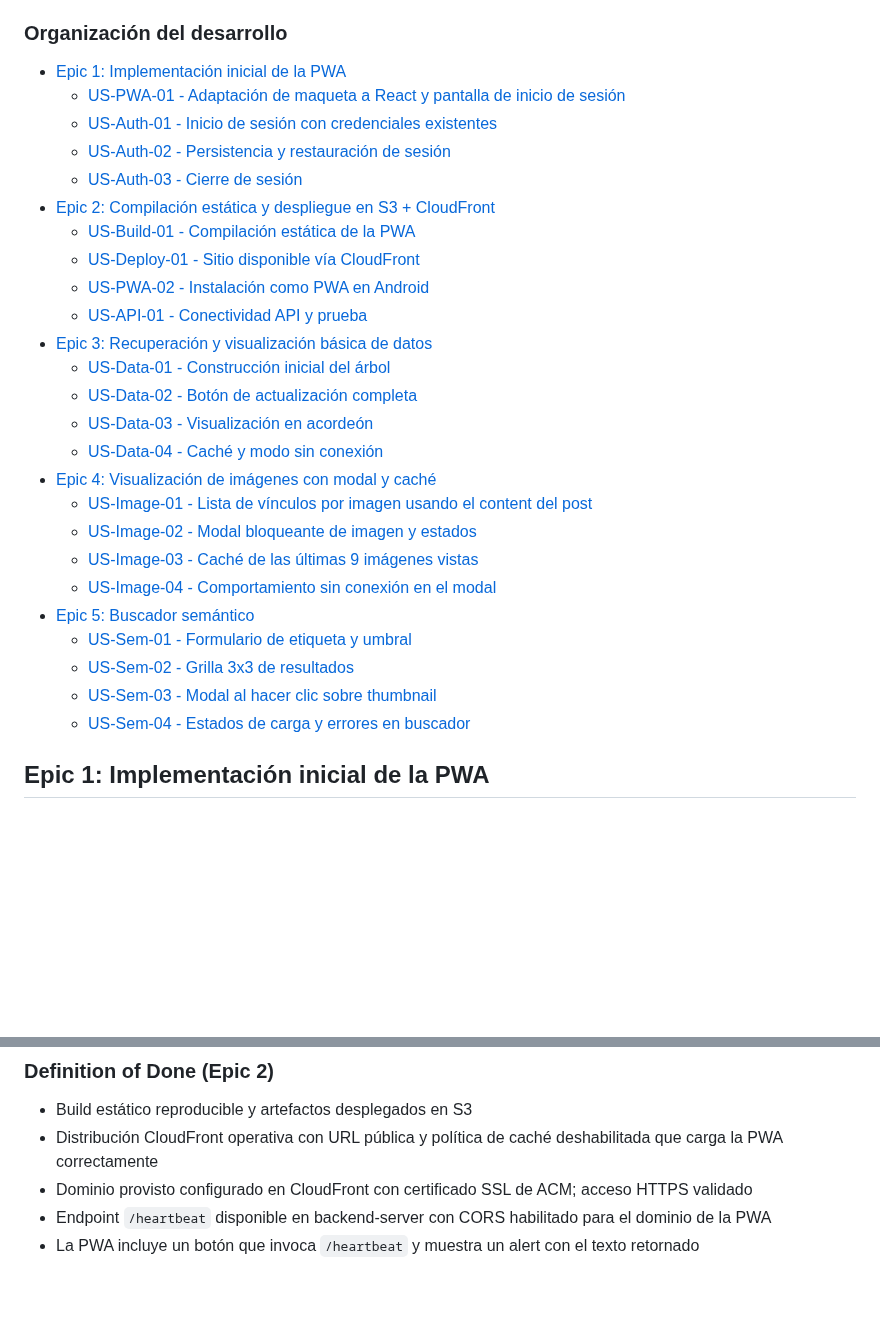
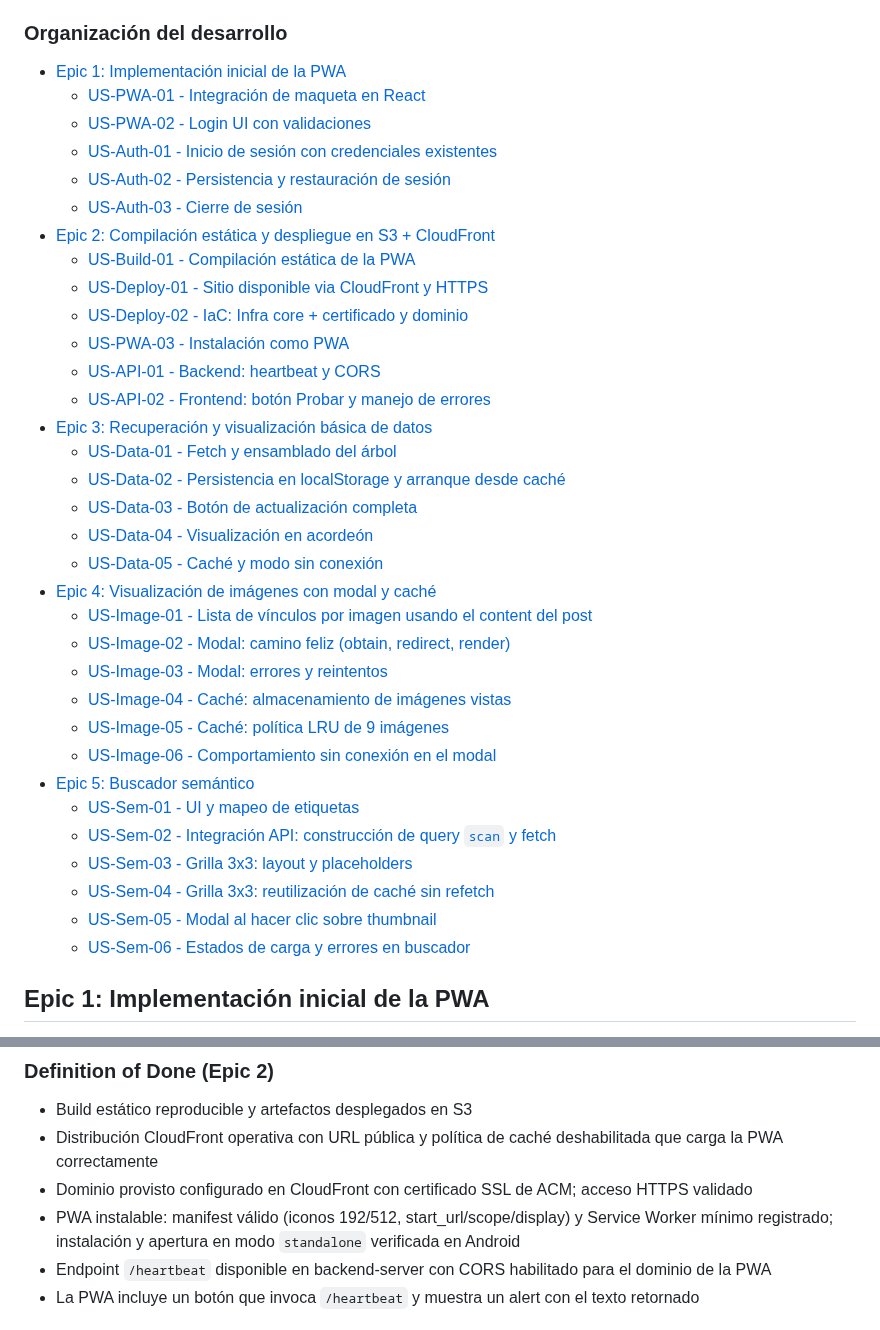
Before and after one commit to Aplicaciones-Moviles-202520/project-base, a Markdown page: docs/entrega-2.3/enunciado.md, 2 parts joined by grey strips. GitHub-like rendering; blank space fills up the shorter version.

```diff
--- a/docs/entrega-2.3/enunciado.md
+++ b/docs/entrega-2.3/enunciado.md
@@ -31,30 +31,38 @@ Para la descripción de la aplicación se utilizará una estrategia de desarroll
 ### Organización del desarrollo
 
 - [Epic 1: Implementación inicial de la PWA](#epic-1-implementacion-inicial-de-la-pwa)
-  - [US-PWA-01 - Adaptación de maqueta a React y pantalla de inicio de sesión](#us-pwa-01---adaptacion-de-maqueta-a-react-y-pantalla-de-inicio-de-sesion)
+  - [US-PWA-01 - Integración de maqueta en React](#us-PWA-01---integracion-de-maqueta-en-react)
+  - [US-PWA-02 - Login UI con validaciones](#us-PWA-02---login-ui-con-validaciones)
   - [US-Auth-01 - Inicio de sesión con credenciales existentes](#us-auth-01---inicio-de-sesion-con-credenciales-existentes)
   - [US-Auth-02 - Persistencia y restauración de sesión](#us-auth-02---persistencia-y-restauracion-de-sesion)
   - [US-Auth-03 - Cierre de sesión](#us-auth-03---cierre-de-sesion)
 - [Epic 2: Compilación estática y despliegue en S3 + CloudFront](#epic-2-compilacion-estatica-y-despliegue-en-s3--cloudfront)
   - [US-Build-01 - Compilación estática de la PWA](#us-build-01---compilacion-estatica-de-la-pwa)
-  - [US-Deploy-01 - Sitio disponible vía CloudFront](#us-deploy-01---sitio-disponible-via-cloudfront)
-  - [US-PWA-02 - Instalación como PWA en Android](#us-pwa-02---instalacion-como-pwa-en-android)
-  - [US-API-01 - Conectividad API y prueba](#us-api-01---conectividad-de-api-y-boton-de-prueba)
+  - [US-Deploy-01 - Sitio disponible via CloudFront y HTTPS](#us-deploy-01---sitio-disponible-via-cloudfront-y-https)
+  - [US-Deploy-02 - IaC: Infra core + certificado y dominio](#us-deploy-02---iac-infra-core--certificado-y-dominio)
+  - [US-PWA-03 - Instalación como PWA](#us-pwa-03---instalacion-como-pwa)
+  - [US-API-01 - Backend: heartbeat y CORS](#us-API-01---backend-heartbeat-y-cors)
+  - [US-API-02 - Frontend: botón Probar y manejo de errores](#us-API-02---frontend-boton-probar-y-manejo-de-errores)
 - [Epic 3: Recuperación y visualización básica de datos](#epic-3-recuperacion-y-visualizacion-basica-de-datos)
-  - [US-Data-01 - Construcción inicial del árbol](#us-data-01---construccion-inicial-del-arbol)
-  - [US-Data-02 - Botón de actualización completa](#us-data-02---boton-de-actualizacion-completa)
-  - [US-Data-03 - Visualización en acordeón](#us-data-03---visualizacion-en-acordeon)
-  - [US-Data-04 - Caché y modo sin conexión](#us-data-04-cache-y-modo-sin-conexion)
+  - [US-Data-01 - Fetch y ensamblado del árbol](#us-Data-01---fetch-y-ensamblado-del-arbol)
+  - [US-Data-02 - Persistencia en localStorage y arranque desde caché](#us-Data-02---persistencia-en-localstorage-y-arranque-desde-cache)
+  - [US-Data-03 - Botón de actualización completa](#us-Data-03---boton-de-actualizacion-completa)
+  - [US-Data-04 - Visualización en acordeón](#us-Data-04---visualizacion-en-acordeon)
+  - [US-Data-05 - Caché y modo sin conexión](#us-Data-05-cache-y-modo-sin-conexion)
 - [Epic 4: Visualización de imágenes con modal y caché](#epic-4-visualizacion-de-imagenes-con-modal-y-cache)
   - [US-Image-01 - Lista de vínculos por imagen usando el content del post](#us-image-01---lista-de-vinculos-por-imagen-usando-el-content-del-post)
-  - [US-Image-02 - Modal bloqueante de imagen y estados](#us-image-02---modal-bloqueante-de-imagen-y-estados)
-  - [US-Image-03 - Caché de las últimas 9 imágenes vistas](#us-image-03---cache-de-las-ultimas-9-imagenes-vistas)
-  - [US-Image-04 - Comportamiento sin conexión en el modal](#us-image-04---comportamiento-sin-conexion-en-el-modal)
+  - [US-Image-02 - Modal: camino feliz (obtain, redirect, render)](#US-Image-02---modal-camino-feliz-obtain-redirect-render)
+  - [US-Image-03 - Modal: errores y reintentos](#US-Image-03---modal-errores-y-reintentos)
+  - [US-Image-04 - Caché: almacenamiento de imágenes vistas](#US-Image-04---cache-almacenamiento-de-imagenes-vistas)
+  - [US-Image-05 - Caché: política LRU de 9 imágenes](#US-Image-05---cache-politica-lru-de-9-imagenes)
+  - [US-Image-06 - Comportamiento sin conexión en el modal](#US-Image-06---comportamiento-sin-conexion-en-el-modal)
 - [Epic 5: Buscador semántico](#epic-5-buscador-semantico)
-  - [US-Sem-01 - Formulario de etiqueta y umbral](#us-sem-01---formulario-de-etiqueta-y-umbral)
-  - [US-Sem-02 - Grilla 3x3 de resultados](#us-sem-02---grilla-3x3-de-resultados)
-  - [US-Sem-03 - Modal al hacer clic sobre thumbnail](#us-sem-03---modal-al-hacer-clic-sobre-thumbnail)
-  - [US-Sem-04 - Estados de carga y errores en buscador](#us-sem-04---estados-de-carga-y-errores-en-buscador)
+  - [US-Sem-01 - UI y mapeo de etiquetas](#US-Sem-01---ui-y-mapeo-de-etiquetas)
+  - [US-Sem-02 - Integración API: construcción de query `scan` y fetch](#US-Sem-02---integracion-api-construccion-de-query-scan-y-fetch)
+  - [US-Sem-03 - Grilla 3x3: layout y placeholders](#US-Sem-03---grilla-3x3-layout-y-placeholders)
+  - [US-Sem-04 - Grilla 3x3: reutilización de caché sin refetch](#US-Sem-04---grilla-3x3-reutilizacion-de-cache-sin-refetch)
+  - [US-Sem-05 - Modal al hacer clic sobre thumbnail](#US-Sem-05---modal-al-hacer-clic-sobre-thumbnail)
+  - [US-Sem-06 - Estados de carga y errores en buscador](#US-Sem-06---estados-de-carga-y-errores-en-buscador)
 
 ## Epic 1: Implementación inicial de la PWA
 
@@ -177,6 +206,7 @@ Objetivo: Compilar la aplicación como sitio estático y disponibilizarla públi
 - Build estático reproducible y artefactos desplegados en S3
 - Distribución CloudFront operativa con URL pública y política de caché deshabilitada que carga la PWA correctamente
 - Dominio provisto configurado en CloudFront con certificado SSL de ACM; acceso HTTPS validado
+- PWA instalable: manifest válido (iconos 192/512, start_url/scope/display) y Service Worker mínimo registrado; instalación y apertura en modo `standalone` verificada en Android
 - Endpoint `/heartbeat` disponible en backend-server con CORS habilitado para el dominio de la PWA
 - La PWA incluye un botón que invoca `/heartbeat` y muestra un alert con el texto retornado
 
```
Also changed, not shown: other parts of docs/entrega-2.3/enunciado.md (+115 -54 lines).
